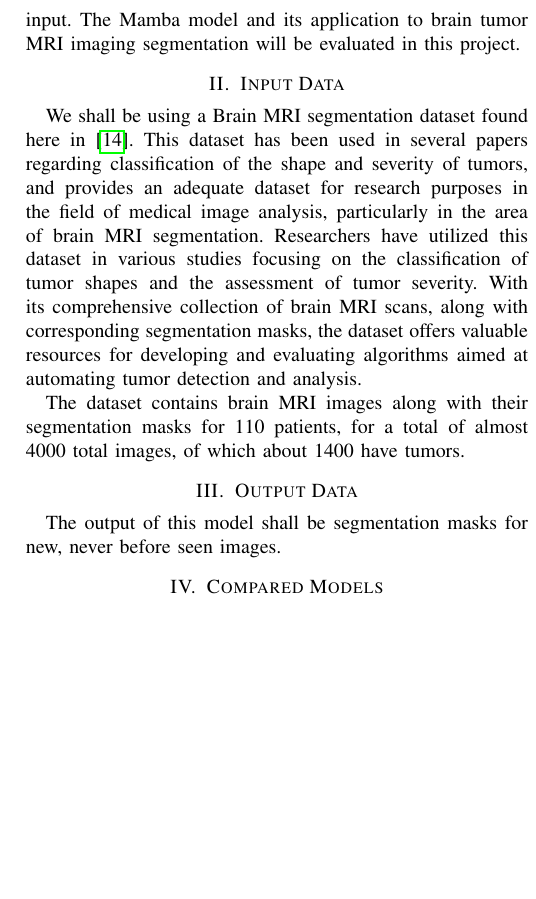
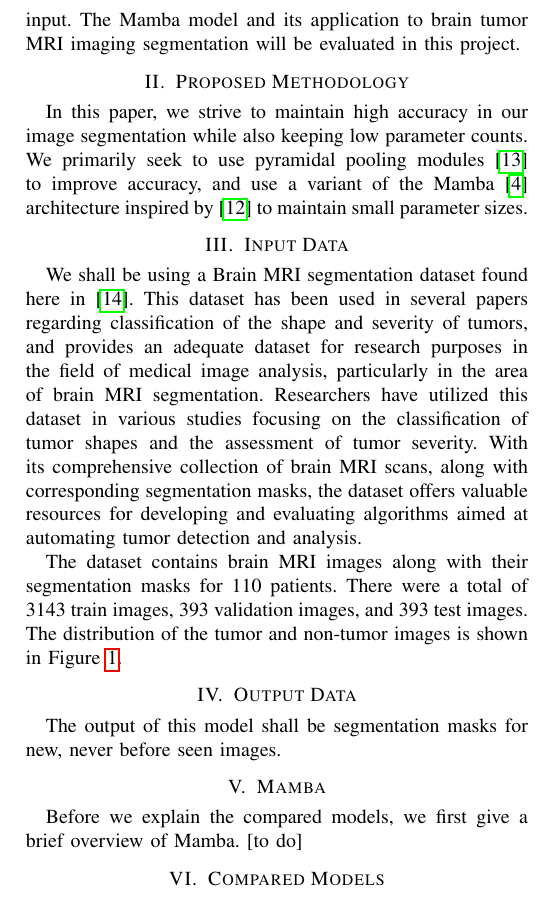
Before and after one commit to lxaw/mamba-tumor-seg, a LaTeX paper (paper/main.tex): part of one column of page 2 of 5, cut so that both start at the same text, the shorter picture padded with empty space. Compiled offline with pdfLaTeX.

Commit message:
small update

```diff
--- a/paper/main.tex
+++ b/paper/main.tex
@@ -54,14 +54,26 @@ Selective State Spaces (SSMs) pose an improvement in computational efficiency ov
 
 Making use of Structured State Spaces, presented by Gu, Goel, and Ré \cite{gu2022efficiently}, for their superiority in long range dependency tasks, a specific type of SSM, the Mamba architecture, by Gu and Dao \cite{gu2023mamba}, proposed a foundational model to operate on arbitrary sequences from a variety of inputs in the domain of sequence modeling. This model achieves the power of Transformers while scaling linearly in sequencing length to be computationally efficient. Additionally, the selection mechanism of Mamba improves on an SSMs ability to focus on or ignore sections in an input sequence by parameterizing the parameters of an SSM to reflect the current context of the input. The Mamba model and its application to brain tumor MRI imaging segmentation will be evaluated in this project.
 
+\section{Proposed Methodology}
+In this paper, we strive to maintain high accuracy in our image segmentation while also keeping low parameter counts. We primarily seek to use pyramidal pooling modules \cite{zhao2017pyramid} to improve accuracy, and use a variant of the Mamba \cite{gu2023mamba} architecture inspired by \cite{ultralightvmunet} to maintain small parameter sizes.
+
 \section{Input Data}\label{sec2}
 We shall be using a Brain MRI segmentation dataset found here in \cite{dataset}. This dataset has been used in several papers regarding classification of the shape and severity of tumors, and provides an adequate dataset for research purposes in the field of medical image analysis, particularly in the area of brain MRI segmentation. Researchers have utilized this dataset in various studies focusing on the classification of tumor shapes and the assessment of tumor severity. With its comprehensive collection of brain MRI scans, along with corresponding segmentation masks, the dataset offers valuable resources for developing and evaluating algorithms aimed at automating tumor detection and analysis.
 
-The dataset contains brain MRI images along with their segmentation masks for 110 patients, for a total of almost 4000 total images, of which about 1400 have tumors.
+The dataset contains brain MRI images along with their segmentation masks for 110 patients. There were a total of 3143 train images, 393 validation images, and 393 test images. The distribution of the tumor and non-tumor images is shown in Figure \ref{fig:datastats}.
 
 
 \section{Output Data}\label{sec3}
 The output of this model shall be segmentation masks for new, never before seen images.
+\begin{figure}[!t]
+    \centering
+    \includegraphics[width=\columnwidth]{imgs/data_stats.png}
+    \caption{Information about the train, test, and validate data.}
+    \label{fig:datastats}
+\end{figure}
+
+\section{Mamba}
+Before we explain the compared models, we first give a brief overview of Mamba. [to do]
 
 \section{Compared Models}
 Prior to an analysis of how the Pyramidal U-Mamba compares, we shall explain what models we chose for comparison and why.
```
Also changed, not shown: paper/main.pdf, paper/main.tex (7 more changed lines), 8 other files.
